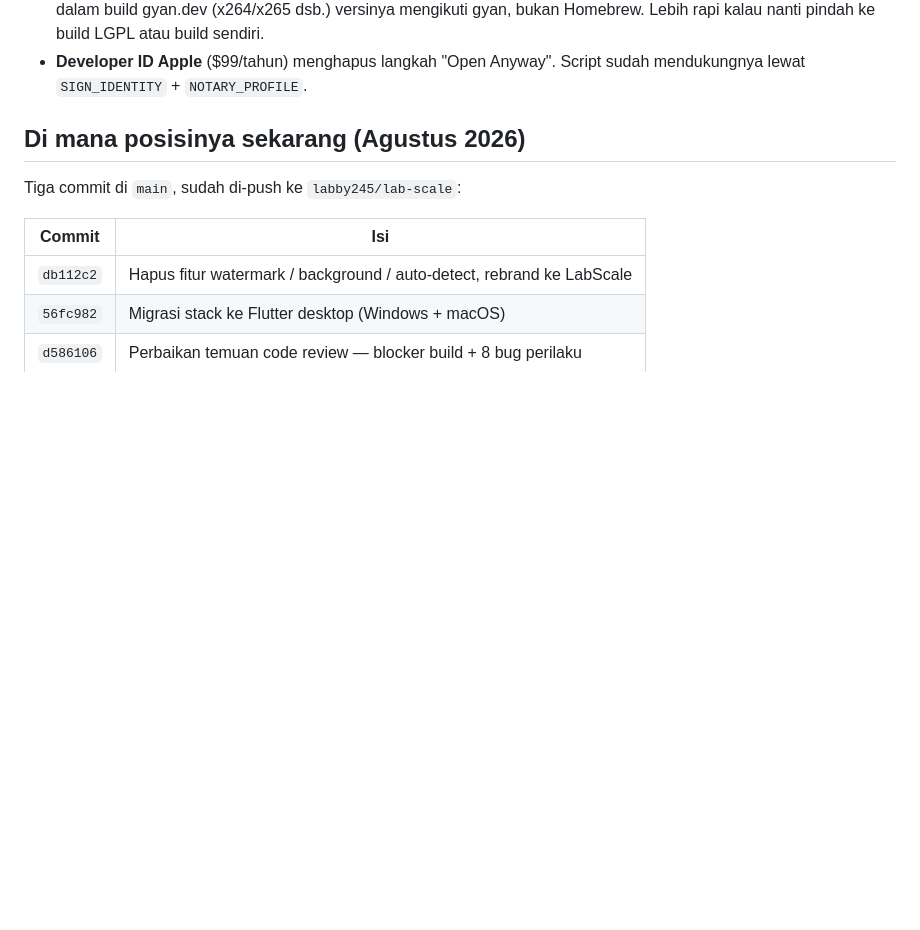
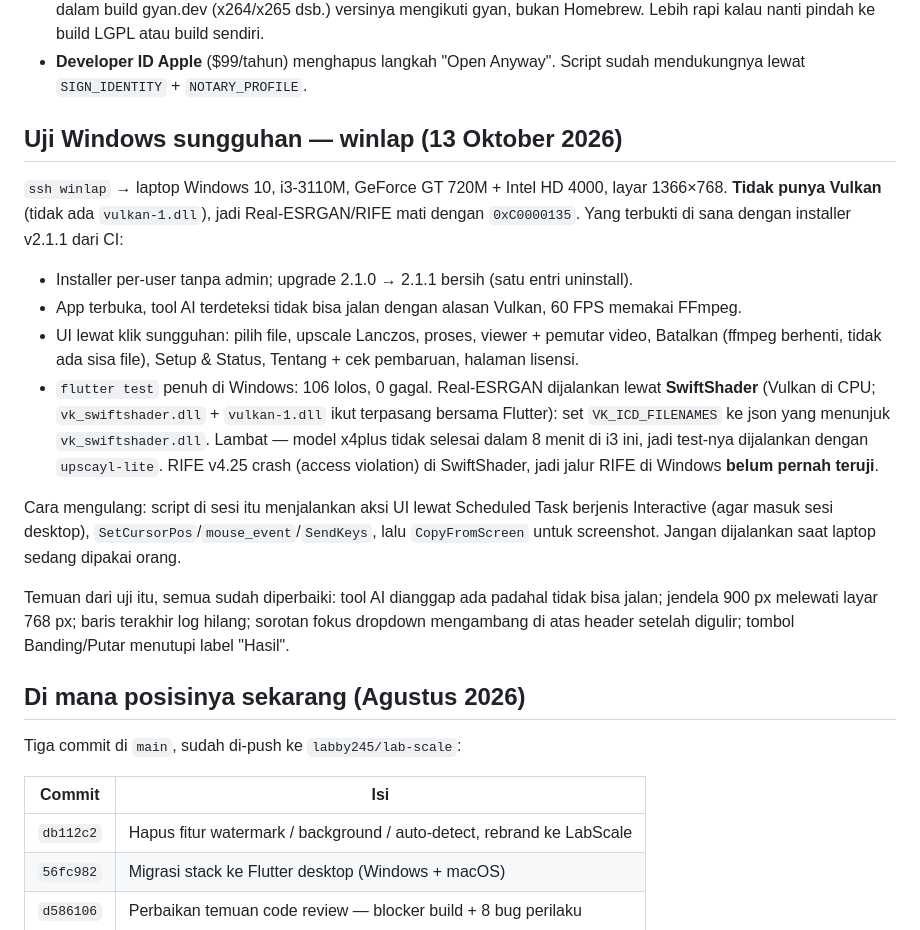
Before and after one commit to labby245/lab-scale, a Markdown page: docs/HANDOFF.md, the part around the change. Drawn GitHub-style; blank space fills up the shorter version.

Commit message:
docs: hasil dan cara uji Windows di winlap

```diff
--- a/docs/HANDOFF.md
+++ b/docs/HANDOFF.md
@@ -24,6 +24,19 @@ Yang masih terbuka:
 - **Windows belum teruji sama sekali di sesi ini.** Jalankan workflow Release sekali (atau `tools/package_windows.ps1` di PC Windows) dan coba installernya sebelum Publish.
 - **Sumber GPL untuk build Windows.** `collect_gpl_sources.sh` melampirkan source ffmpeg 9.0.2, tapi library di dalam build gyan.dev (x264/x265 dsb.) versinya mengikuti gyan, bukan Homebrew. Lebih rapi kalau nanti pindah ke build LGPL atau build sendiri.
 - **Developer ID Apple** ($99/tahun) menghapus langkah "Open Anyway". Script sudah mendukungnya lewat `SIGN_IDENTITY` + `NOTARY_PROFILE`.
+
+## Uji Windows sungguhan — winlap (13 Oktober 2026)
+
+`ssh winlap` → laptop Windows 10, i3-3110M, GeForce GT 720M + Intel HD 4000, layar 1366×768. **Tidak punya Vulkan** (tidak ada `vulkan-1.dll`), jadi Real-ESRGAN/RIFE mati dengan `0xC0000135`. Yang terbukti di sana dengan installer v2.1.1 dari CI:
+
+- Installer per-user tanpa admin; upgrade 2.1.0 → 2.1.1 bersih (satu entri uninstall).
+- App terbuka, tool AI terdeteksi tidak bisa jalan dengan alasan Vulkan, 60 FPS memakai FFmpeg.
+- UI lewat klik sungguhan: pilih file, upscale Lanczos, proses, viewer + pemutar video, Batalkan (ffmpeg berhenti, tidak ada sisa file), Setup & Status, Tentang + cek pembaruan, halaman lisensi.
+- `flutter test` penuh di Windows: 106 lolos, 0 gagal. Real-ESRGAN dijalankan lewat **SwiftShader** (Vulkan di CPU; `vk_swiftshader.dll` + `vulkan-1.dll` ikut terpasang bersama Flutter): set `VK_ICD_FILENAMES` ke json yang menunjuk `vk_swiftshader.dll`. Lambat — model x4plus tidak selesai dalam 8 menit di i3 ini, jadi test-nya dijalankan dengan `upscayl-lite`. RIFE v4.25 crash (access violation) di SwiftShader, jadi jalur RIFE di Windows **belum pernah teruji**.
+
+Cara mengulang: script di sesi itu menjalankan aksi UI lewat Scheduled Task berjenis Interactive (agar masuk sesi desktop), `SetCursorPos`/`mouse_event`/`SendKeys`, lalu `CopyFromScreen` untuk screenshot. Jangan dijalankan saat laptop sedang dipakai orang.
+
+Temuan dari uji itu, semua sudah diperbaiki: tool AI dianggap ada padahal tidak bisa jalan; jendela 900 px melewati layar 768 px; baris terakhir log hilang; sorotan fokus dropdown mengambang di atas header setelah digulir; tombol Banding/Putar menutupi label "Hasil".
 
 ## Di mana posisinya sekarang (Agustus 2026)
 
```
